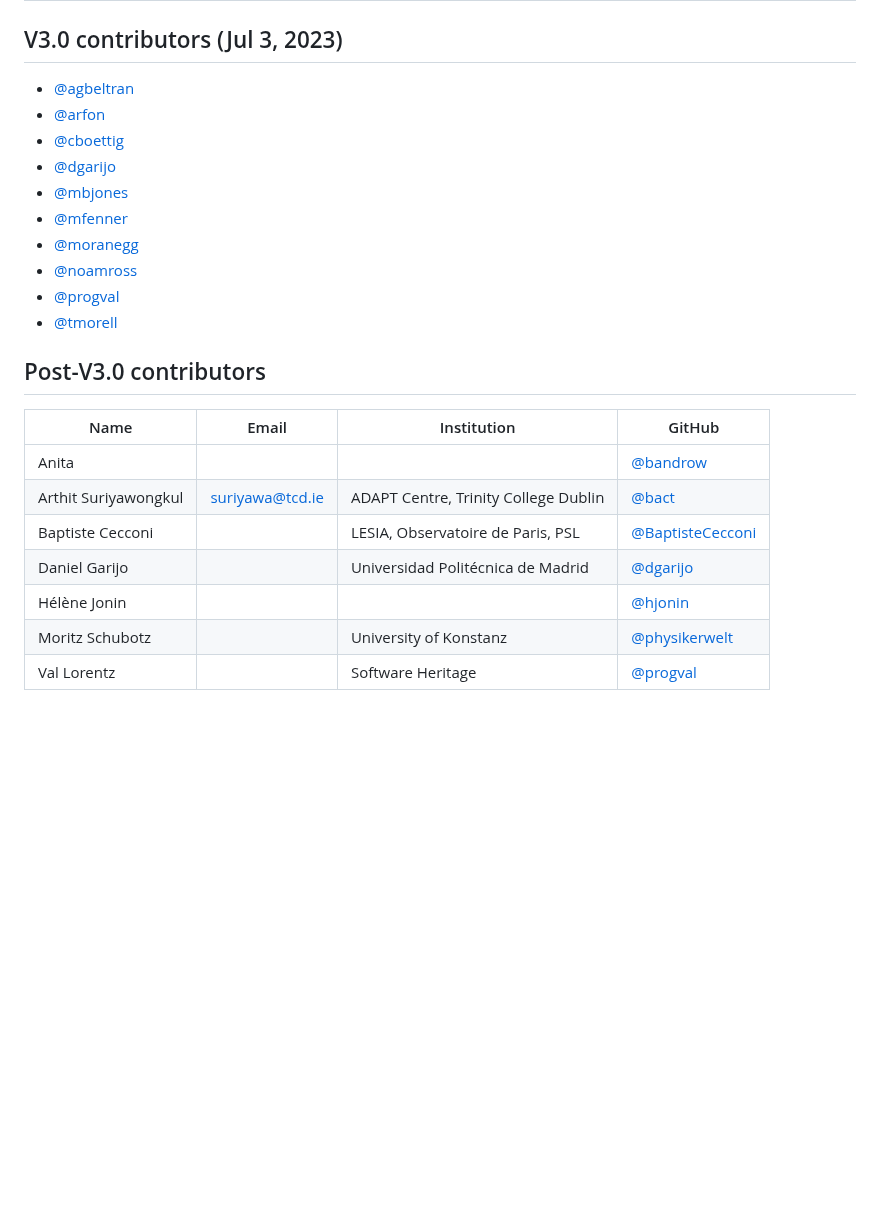
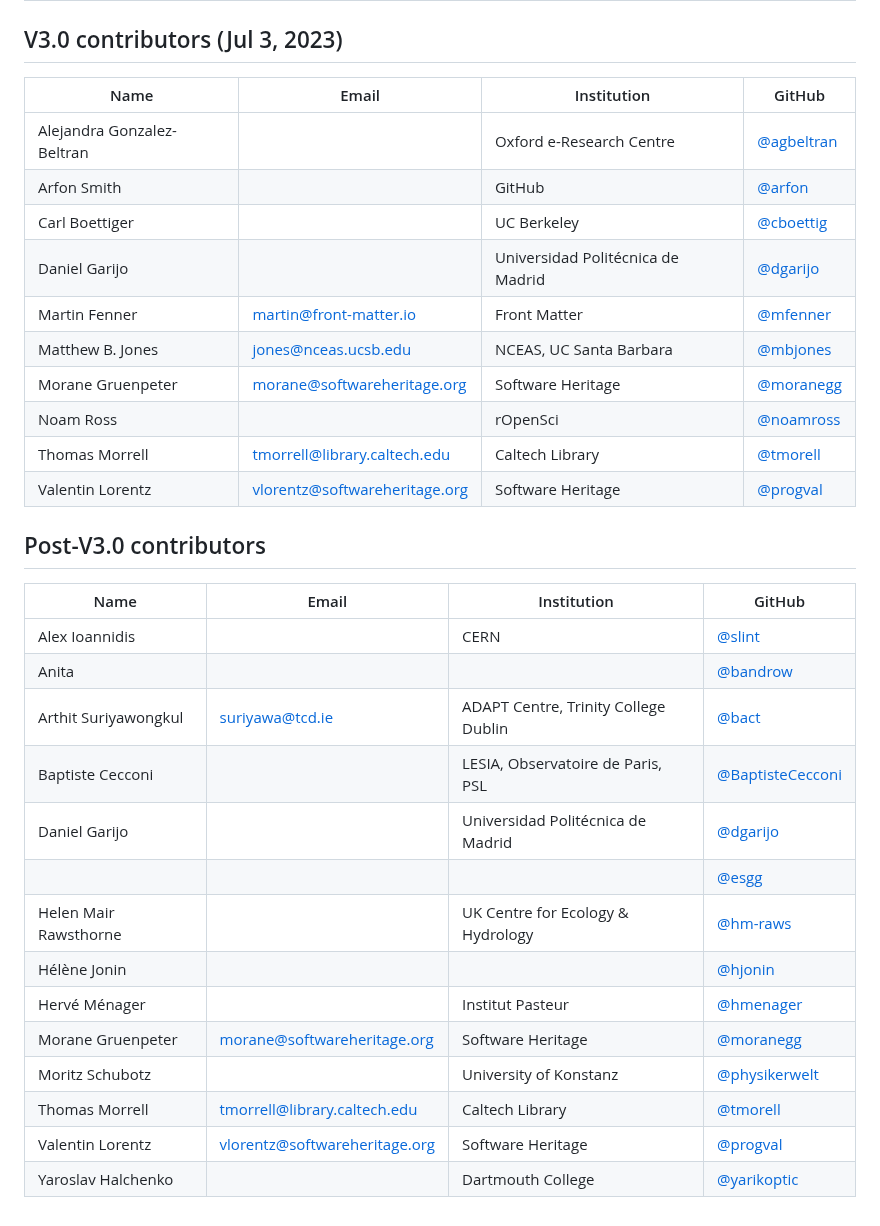
Before and after one commit to codemeta/codemeta, a Markdown page: CONTRIBUTORS.MD, the part around the change. Rendered like a GitHub page; blank space fills up the shorter version.

Commit message:
Update CONTRIBUTORS.MD
Signed-off-by: Arthit Suriyawongkul <arthit@gmail.com>

```diff
--- a/CONTRIBUTORS.MD
+++ b/CONTRIBUTORS.MD
@@ -92,25 +92,34 @@ operates according to the rules specified in the
 
 ## V3.0 contributors (Jul 3, 2023)
 
-- [@agbeltran](https://github.com/agbeltran)
-- [@arfon](https://github.com/arfon)
-- [@cboettig](https://github.com/cboettig)
-- [@dgarijo](https://github.com/dgarijo)
-- [@mbjones](https://github.com/mbjones)
-- [@mfenner](https://github.com/mfenner)
-- [@moranegg](https://github.com/moranegg)
-- [@noamross](https://github.com/noamross)
-- [@progval](https://github.com/progval)
-- [@tmorell](https://github.com/tmorrell)
+| Name             | Email                | Institution             | GitHub  |
+|------------------|----------------------|-------------------------| --------|
+| Alejandra Gonzalez-Beltran | | Oxford e-Research Centre | [@agbeltran](https://github.com/agbeltran) |
+| Arfon Smith | | GitHub | [@arfon](https://github.com/arfon) |
+| Carl Boettiger | | UC Berkeley | [@cboettig](https://github.com/cboettig) |
+| Daniel Garijo | | Universidad Politécnica de Madrid | [@dgarijo](https://github.com/dgarijo) |
+| Martin Fenner | martin@front-matter.io | Front Matter | [@mfenner](https://github.com/mfenner)
+| Matthew B. Jones | jones@nceas.ucsb.edu | NCEAS, UC Santa Barbara | [@mbjones](https://github.com/mbjones) |
+| Morane Gruenpeter | morane@softwareheritage.org | Software Heritage | [@moranegg](https://github.com/moranegg) |
+| Noam Ross | | rOpenSci | [@noamross](https://github.com/noamross) |
+| Thomas Morrell | tmorrell@library.caltech.edu | Caltech Library | [@tmorell](https://github.com/tmorrell) |
+| Valentin Lorentz | vlorentz@softwareheritage.org | Software Heritage | [@progval](https://github.com/progval) |
 
 ## Post-V3.0 contributors
 
 | Name             | Email                | Institution             | GitHub  |
 |------------------|----------------------|-------------------------| --------|
+| Alex Ioannidis | | CERN | [@slint](https://github.com/slint) |
 | Anita | | | [@bandrow](https://github.com/bandrow) |
 | Arthit Suriyawongkul | <suriyawa@tcd.ie> | ADAPT Centre, Trinity College Dublin | [@bact](https://github.com) |
 | Baptiste Cecconi | | LESIA, Observatoire de Paris, PSL | [@BaptisteCecconi](https://github.com/BaptisteCecconi) |
 | Daniel Garijo | | Universidad Politécnica de Madrid | [@dgarijo](https://github.com/dgarijo) |
+| | | | [@esgg](https://github.com/esgg) |
+| Helen Mair Rawsthorne | | UK Centre for Ecology & Hydrology | [@hm-raws](https://github.com/hm-raws) |
 | Hélène Jonin | | | [@hjonin](https://github.com/hjonin) |
+| Hervé Ménager | | Institut Pasteur | [@hmenager](https://github.com/hmenager) |
+| Morane Gruenpeter | morane@softwareheritage.org | Software Heritage | [@moranegg](https://github.com/moranegg) |
 | Moritz Schubotz | | University of Konstanz | [@physikerwelt](https://github.com/physikerwelt) |
-| Val Lorentz | | Software Heritage | [@progval](https://github.com/progval) |
+| Thomas Morrell | tmorrell@library.caltech.edu | Caltech Library | [@tmorell](https://github.com/tmorrell) |
+| Valentin Lorentz | vlorentz@softwareheritage.org | Software Heritage | [@progval](https://github.com/progval) |
+| Yaroslav Halchenko | | Dartmouth College | [@yarikoptic](https://github.com/yarikoptic) |
```
